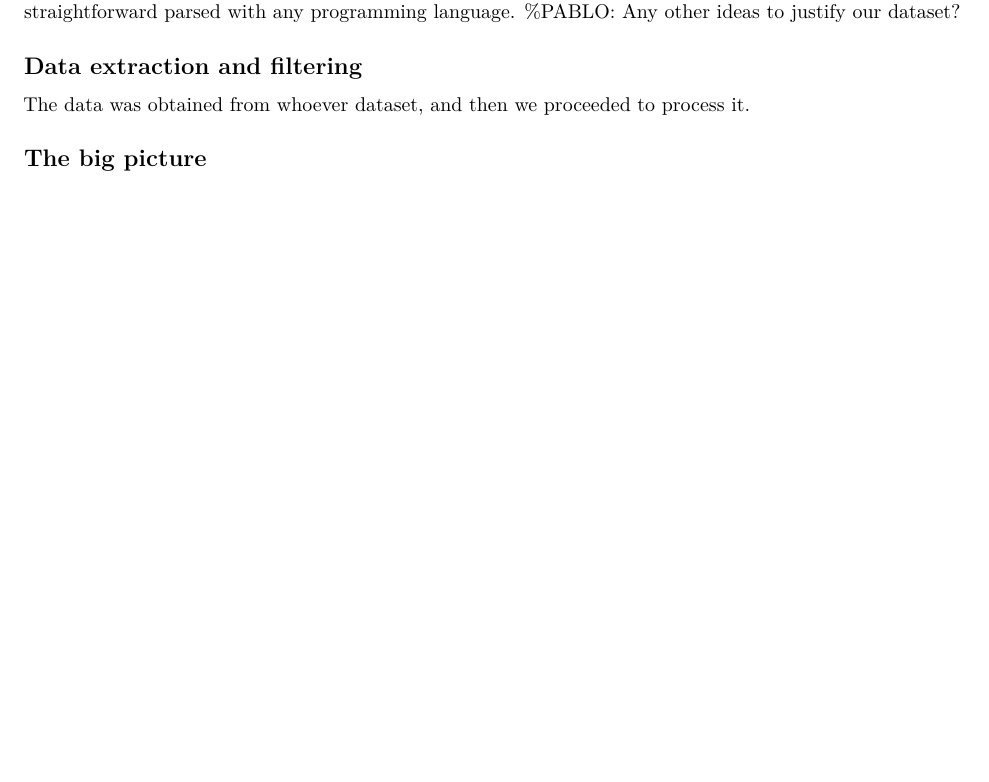
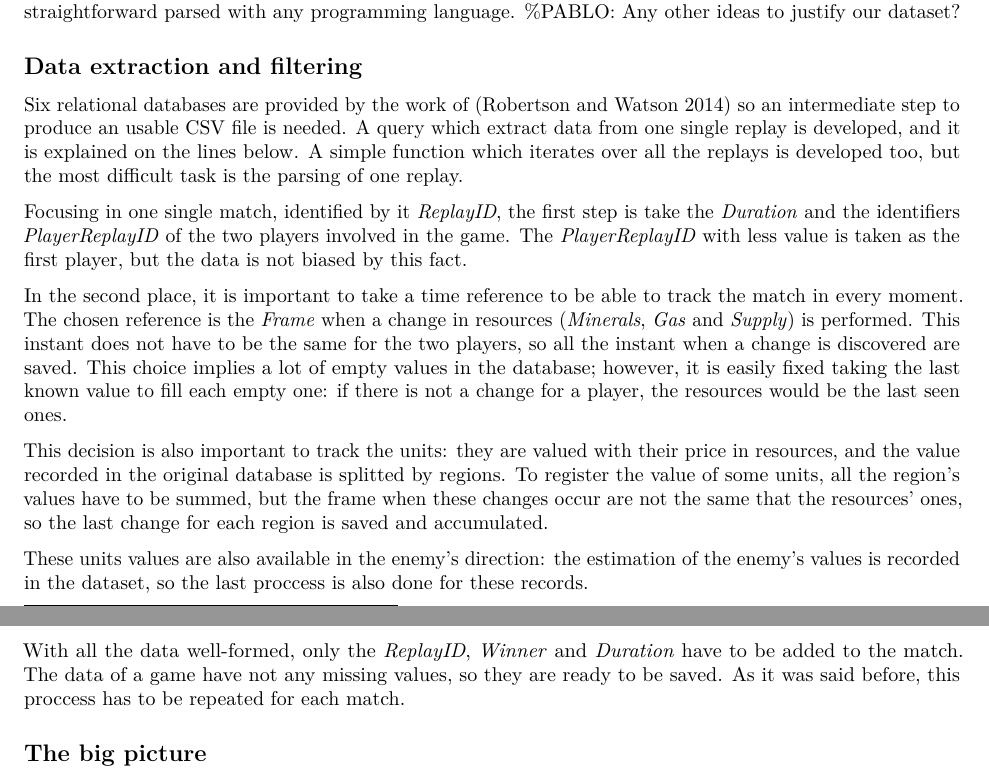
Before and after one commit to geneura-papers/2017-StarCraft-Data, an R Markdown document (starcraft-data.Rmd): part of page 2 of 3 before the commit and two parts of pages 2 and 3 of 3 after it, the two joined at a grey line, cut so that both start at the same text, the shorter picture padded with empty space. Rendered offline with R 4.5, knitr and Pandoc, then LaTeX, with nearby package versions.

Commit message:
First draft of data extraction. Refs #4

```diff
--- a/starcraft-data.Rmd
+++ b/starcraft-data.Rmd
@@ -32,7 +32,18 @@ However, there is not a small and limited dataset ready to use for teaching purp
 
 ## Data extraction and filtering
 
-The data was obtained from whoever dataset, and then we proceeded to process it.
+Six relational databases are provided by the work of [@RobertsonW14] so an intermediate step to produce an usable CSV file is needed. A query which extract data from one single replay is developed, and it is explained on the lines below. A simple function which iterates over all the replays is developed too, but the most difficult task is the parsing of one replay.
+
+Focusing in one single match, identified by it \emph{ReplayID}, the first step is take the \emph{Duration} and the identifiers \emph{PlayerReplayID} of the two players involved in the game. The \emph{PlayerReplayID} with less value is taken as the first player, but the data is not biased by this fact.
+
+In the second place, it is important to take a time reference to be able to track the match in every moment. The chosen reference is the \emph{Frame} when a change in resources (\emph{Minerals}, \emph{Gas} and \emph{Supply}) is performed. This instant does not have to be the same for the two players, so all the instant when a change is discovered are saved. This choice implies a lot of empty values in the database; however, it is easily fixed taking the last known value to fill each empty one: if there is not a change for a player, the resources would be the last seen ones.
+
+This decision is also important to track the units: they are valued with their price in resources, and the value recorded in the original database is splitted by regions. To register the value of some units, all the region's values have to be summed, but the frame when these changes occur are not the same that the  resources' ones, so the last change for each region is saved and accumulated.
+
+These units values are also available in the enemy's direction: the estimation of the enemy's values is recorded in the dataset, so the last proccess is also done for these records.
+
+With all the data well-formed, only the \emph{ReplayID}, \emph{Winner} and \emph{Duration} have to be added to the match. The data of a game have not any missing values, so they are ready to be saved. As it was said before, this proccess has to be repeated for each match.
+
 
 ## The big picture
 
```
